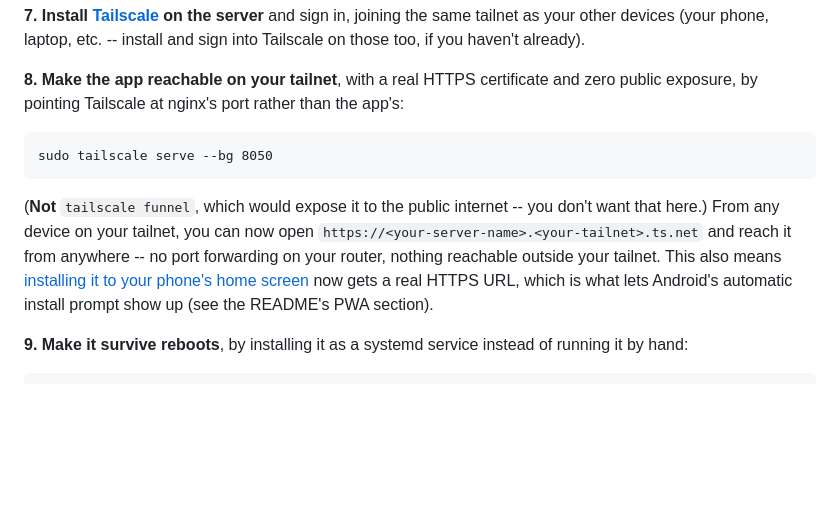
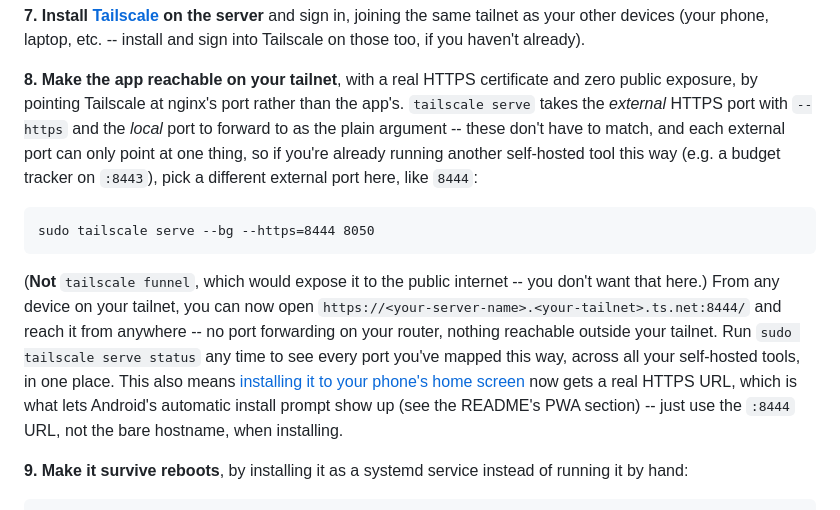
Before and after one commit to rebornyoda77/home_workout_template_generator, a Markdown page: docs/user_guide.md, the part around the change. Rendered like a GitHub page; blank space fills up the shorter version.

Commit message:
Fix tailscale serve syntax for running alongside other self-hosted tools
The guide's `tailscale serve --bg 8050` example conflated the local
port to forward to with the external HTTPS port -- tailscale serve
actually takes those independently via --https=<port>, and each
external port can only be mapped to one thing. Running this next to
another self-hosted tool that already claims an external port (e.g.
:8443) needs a different one here, so the example now uses --https=8444
explicitly and calls out `tailscale serve status` for seeing every
mapped port across tools in one place.

Co-Authored-By: Claude Sonnet 5 <noreply@anthropic.com>
Claude-Session: https://claude.ai/code/session_0111RYdjjQW8pdtjhFA7yCUw

````diff
--- a/docs/user_guide.md
+++ b/docs/user_guide.md
@@ -75,17 +75,25 @@ haven't already).
 
 **8. Make the app reachable on your tailnet**, with a real HTTPS
 certificate and zero public exposure, by pointing Tailscale at nginx's
-port rather than the app's:
+port rather than the app's. `tailscale serve` takes the *external* HTTPS
+port with `--https` and the *local* port to forward to as the plain
+argument -- these don't have to match, and each external port can only
+point at one thing, so if you're already running another self-hosted tool
+this way (e.g. a budget tracker on `:8443`), pick a different external
+port here, like `8444`:
 ```
-sudo tailscale serve --bg 8050
+sudo tailscale serve --bg --https=8444 8050
 ```
 (**Not** `tailscale funnel`, which would expose it to the public internet
 -- you don't want that here.) From any device on your tailnet, you can now
-open `https://<your-server-name>.<your-tailnet>.ts.net` and reach it from
-anywhere -- no port forwarding on your router, nothing reachable outside
-your tailnet. This also means [installing it to your phone's home
+open `https://<your-server-name>.<your-tailnet>.ts.net:8444/` and reach it
+from anywhere -- no port forwarding on your router, nothing reachable
+outside your tailnet. Run `sudo tailscale serve status` any time to see
+every port you've mapped this way, across all your self-hosted tools, in
+one place. This also means [installing it to your phone's home
 screen](../README.md) now gets a real HTTPS URL, which is what lets
-Android's automatic install prompt show up (see the README's PWA section).
+Android's automatic install prompt show up (see the README's PWA section)
+-- just use the `:8444` URL, not the bare hostname, when installing.
 
 **9. Make it survive reboots**, by installing it as a systemd service
 instead of running it by hand:
````
